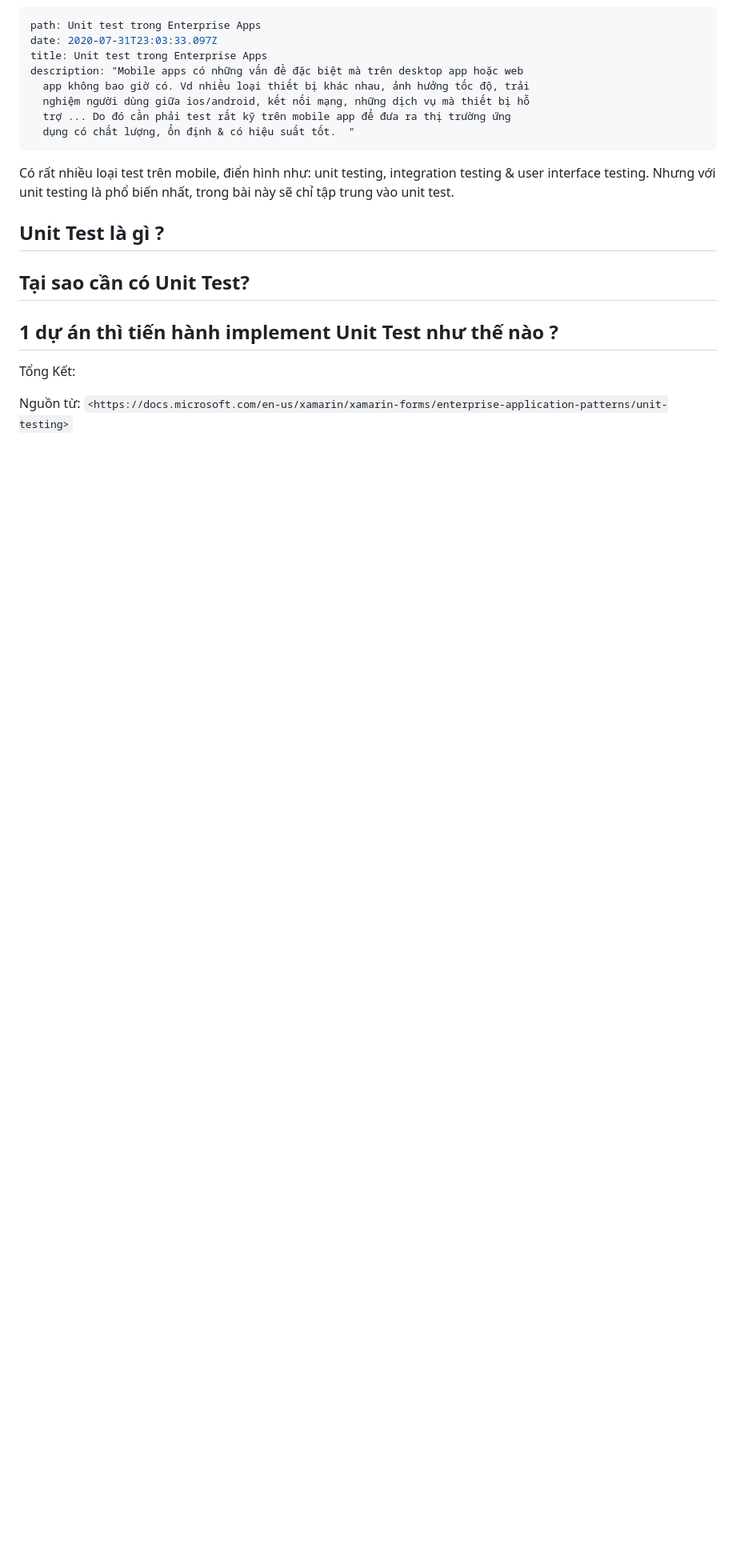
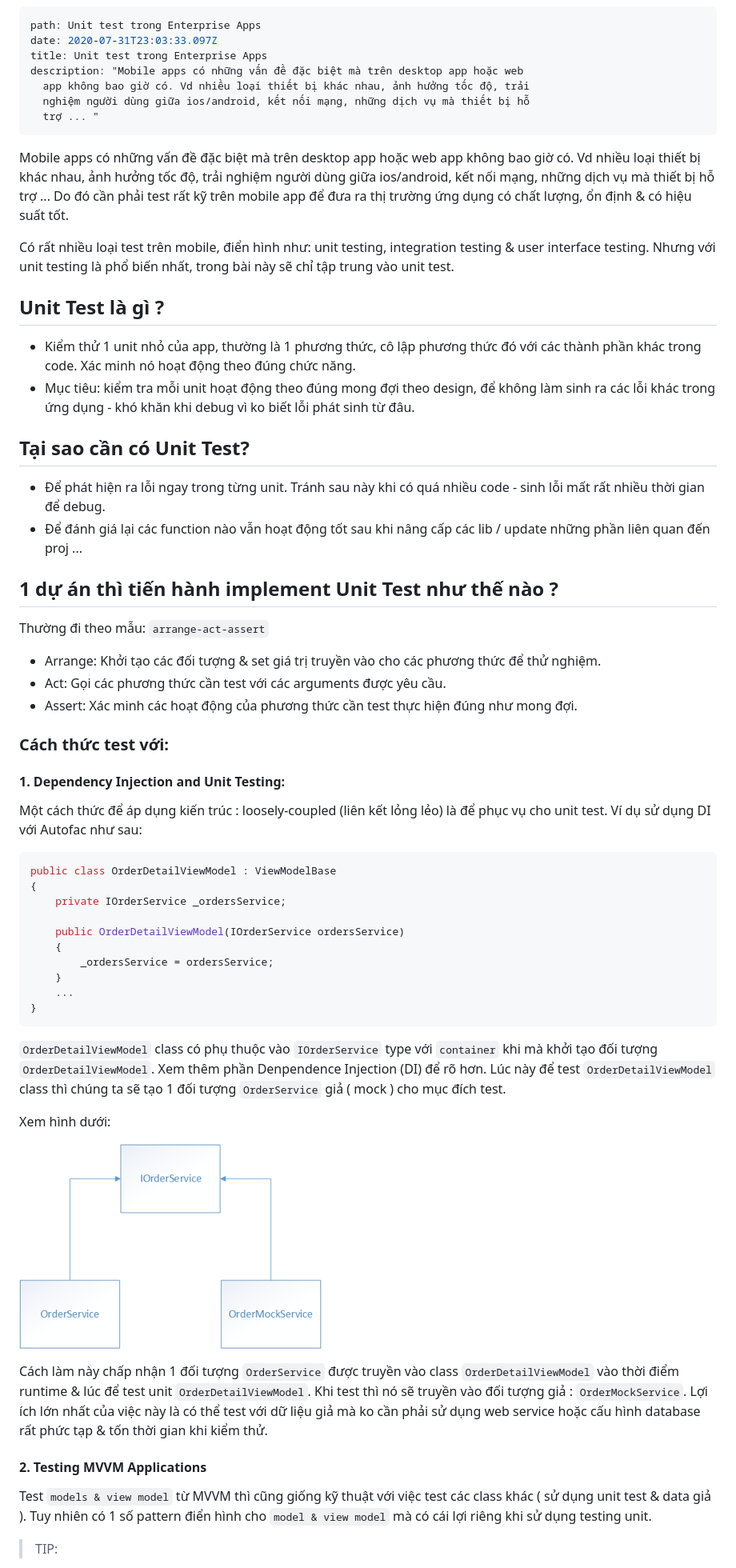
Before and after one commit to QuiLeVan/my-blog, a Markdown page: content/blog/unit-test-trong-enterprise-apps.md, the part around the change printed below. Shown: that part at 80% size. Drawn GitHub-style; pictures changed too: content/assets/unittesting.png (added); blank space fills up the shorter version.

Commit message:
* update unit test.

````diff
--- a/content/blog/unit-test-trong-enterprise-apps.md
+++ b/content/blog/unit-test-trong-enterprise-apps.md
@@ -5,17 +5,63 @@ title: Unit test trong Enterprise Apps
 description: "Mobile apps có những vấn đề đặc biệt mà trên desktop app hoặc web
   app không bao giờ có. Vd nhiều loại thiết bị khác nhau, ảnh hưởng tốc độ, trải
   nghiệm người dùng giữa ios/android, kết nối mạng, những dịch vụ mà thiết bị hỗ
-  trợ ... Do đó cần phải test rất kỹ trên mobile app để đưa ra thị trường ứng
-  dụng có chất lượng, ổn định & có hiệu suất tốt.  "
+  trợ ... "
 ---
+Mobile apps có những vấn đề đặc biệt mà trên desktop app hoặc web app không bao giờ có.
+Vd nhiều loại thiết bị khác nhau, ảnh hưởng tốc độ, trải nghiệm người dùng giữa ios/android,
+kết nối mạng, những dịch vụ mà thiết bị hỗ trợ ...
+Do đó cần phải test rất kỹ trên mobile app để đưa ra thị trường ứng dụng có chất lượng,
+ổn định & có hiệu suất tốt.
+
 Có rất nhiều loại test trên mobile, điển hình như: unit testing, integration testing & user interface testing. Nhưng với unit testing là phổ biến nhất, trong bài này sẽ chỉ tập trung vào unit test.
 
 ## Unit Test là gì ?
 
+  * Kiểm thử 1 unit nhỏ của app, thường là 1 phương thức, cô lập phương thức đó với các thành phần khác trong code. Xác minh nó hoạt động theo đúng chức năng.
+  * Mục tiêu: kiểm tra mỗi unit hoạt động theo đúng mong đợi theo design, để không làm sinh ra các lỗi khác trong ứng dụng - khó khăn khi debug vì ko biết lỗi phát sinh từ đâu.
+
 ## Tại sao cần có Unit Test?
+
+  * Để phát hiện ra lỗi ngay trong từng unit. Tránh sau này khi có quá nhiều code - sinh lỗi mất rất nhiều thời gian để debug.
+  * Để đánh giá lại các function nào vẫn hoạt động tốt sau khi nâng cấp các lib / update những phần liên quan đến proj ...
 
 ## 1 dự án thì tiến hành implement Unit Test như thế nào ?
 
-Tổng Kết:
+Thường đi theo mẫu: `arrange-act-assert`
+* Arrange: Khởi tạo các đối tượng & set giá trị truyền vào cho các phương thức để thử nghiệm.
+* Act: Gọi các phương thức cần test với các arguments được yêu cầu.
+* Assert: Xác minh các hoạt động của phương thức cần test thực hiện đúng như mong đợi.
 
-Nguồn từ: `<https://docs.microsoft.com/en-us/xamarin/xamarin-forms/enterprise-application-patterns/unit-testing>`
+ ### Cách thức test với:
+
+#### 1. Dependency Injection and Unit Testing:
+
+Một cách thức để áp dụng kiến trúc : loosely-coupled (liên kết lỏng lẻo) là để phục vụ cho unit test. Ví dụ sử dụng DI với Autofac như sau:
+
+```csharp
+public class OrderDetailViewModel : ViewModelBase
+{
+    private IOrderService _ordersService;
+
+    public OrderDetailViewModel(IOrderService ordersService)
+    {
+        _ordersService = ordersService;
+    }
+    ...
+}
+```
+
+`OrderDetailViewModel` class có phụ thuộc vào `IOrderService` type với `container` khi mà khởi tạo đối tượng `OrderDetailViewModel`. Xem thêm phần Denpendence Injection (DI) để rõ hơn. Lúc này để test `OrderDetailViewModel` class thì chúng ta sẽ tạo 1 đối tượng `OrderService` giả ( mock ) cho mục đích test.
+
+Xem hình dưới:
+
+![](../assets/unittesting.png)
+
+Cách làm này chấp nhận 1 đối tượng `OrderService` được truyền vào class `OrderDetailViewModel` vào thời điểm runtime & lúc để test unit `OrderDetailViewModel`. Khi test thì nó sẽ truyền vào đối tượng giả : `OrderMockService`. Lợi ích lớn nhất của việc này là có thể test với dữ liệu giả mà ko cần phải sử dụng web service hoặc cấu hình database rất phức tạp & tốn thời gian khi kiểm thử.
+
+#### 2. Testing MVVM Applications
+
+Test `models & view model` từ MVVM thì cũng giống kỹ thuật với việc test các class khác ( sử dụng unit test & data giả ). Tuy nhiên có 1 số pattern điển hình cho `model & view model` mà có cái lợi riêng khi sử dụng testing unit.
+
+> TIP:
+
````
Also changed, not shown: other parts of content/blog/unit-test-trong-enterprise-apps.md (+52 -0 lines).
